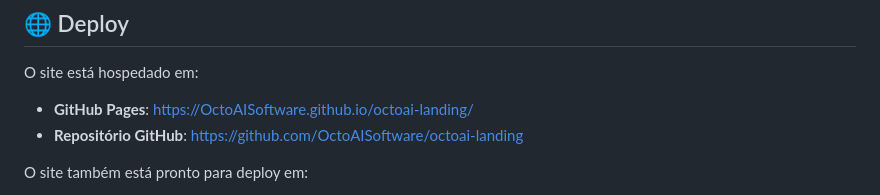
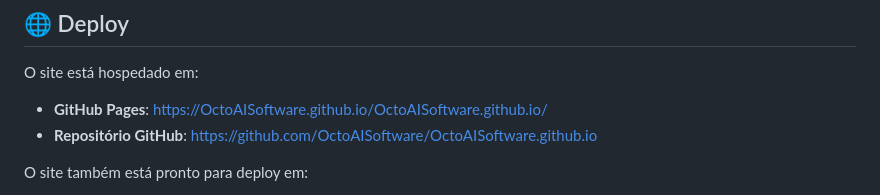
Before and after one commit to OctoAISoftware/OctoAISoftware.github.io, a Markdown page: README.md, the part around the change. GitHub-like rendering.

Commit message:
Update README with correct GitHub repository links

```diff
--- a/README.md
+++ b/README.md
@@ -220,8 +220,8 @@ Edite as variáveis CSS em `css/styles.css`:
 ## 🌐 Deploy
 
 O site está hospedado em:
-- **GitHub Pages**: https://OctoAISoftware.github.io/octoai-landing/
-- **Repositório GitHub**: https://github.com/OctoAISoftware/octoai-landing
+- **GitHub Pages**: https://OctoAISoftware.github.io/OctoAISoftware.github.io/
+- **Repositório GitHub**: https://github.com/OctoAISoftware/OctoAISoftware.github.io
 
 O site também está pronto para deploy em:
 - Vercel
```
